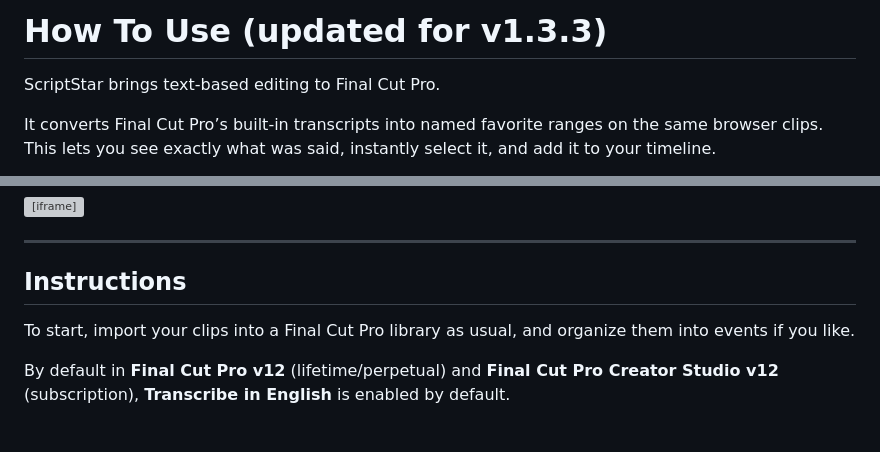
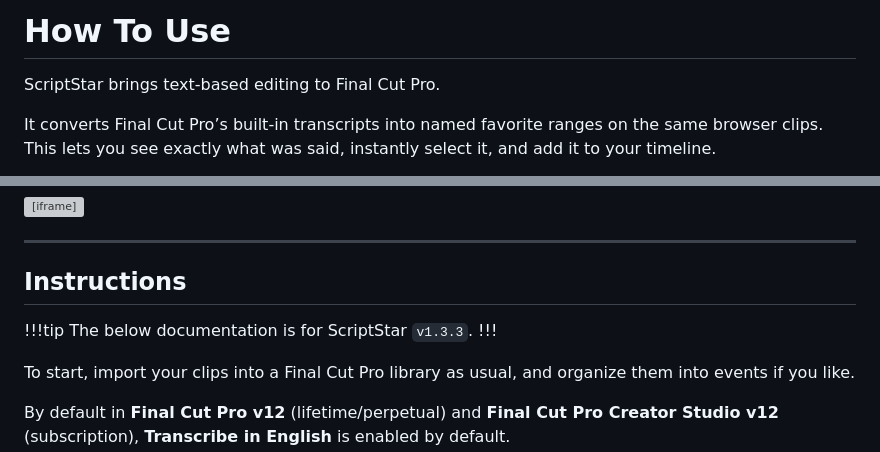
Before and after one commit to latenitefilms/ScriptStar, a Markdown page: docs/how-to-use.md, 2 parts joined by grey strips. Drawn GitHub-style; blank space fills up the shorter version; grey boxes are pictures that could not be loaded.

Commit message:
Tweaked formatting

```diff
--- a/docs/how-to-use.md
+++ b/docs/how-to-use.md
@@ -1,4 +1,4 @@
-# How To Use (updated for v1.3.3)
+# How To Use
 
 ScriptStar brings text-based editing to Final Cut Pro.
 
@@ -15,6 +15,10 @@ It converts Final Cut Pro’s built-in transcripts into named favorite ranges on
 ---
 
 ## Instructions
+
+!!!tip
+The below documentation is for ScriptStar `v1.3.3`.
+!!!
 
 To start, import your clips into a Final Cut Pro library as usual, and organize them into events if you like.
 
```
